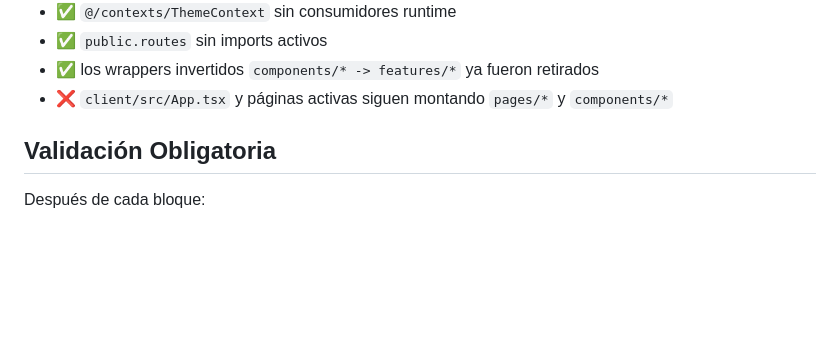
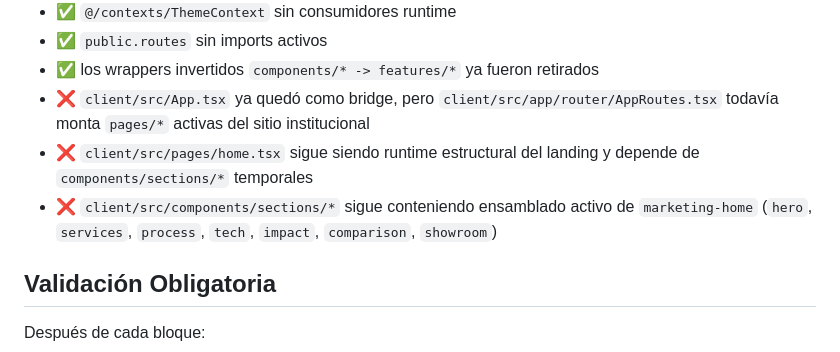
Before and after one commit to Tuwebai/tuwebai, a Markdown page: docs/FINAL_RUNTIME_SUBSTITUTION_PLAN.md, the part around the change. Drawn GitHub-style; blank space fills up the shorter version.

Commit message:
docs: record remaining phase 6 blockers

```diff
--- a/docs/FINAL_RUNTIME_SUBSTITUTION_PLAN.md
+++ b/docs/FINAL_RUNTIME_SUBSTITUTION_PLAN.md
@@ -210,7 +210,9 @@ Resultado actual de la re-auditoría:
 - ✅ `@/contexts/ThemeContext` sin consumidores runtime
 - ✅ `public.routes` sin imports activos
 - ✅ los wrappers invertidos `components/* -> features/*` ya fueron retirados
-- ❌ `client/src/App.tsx` y páginas activas siguen montando `pages/*` y `components/*`
+- ❌ `client/src/App.tsx` ya quedó como bridge, pero `client/src/app/router/AppRoutes.tsx` todavía monta `pages/*` activas del sitio institucional
+- ❌ `client/src/pages/home.tsx` sigue siendo runtime estructural del landing y depende de `components/sections/*` temporales
+- ❌ `client/src/components/sections/*` sigue conteniendo ensamblado activo de `marketing-home` (`hero`, `services`, `process`, `tech`, `impact`, `comparison`, `showroom`)
 
 ## Validación Obligatoria
 
```
Also changed, not shown: audit-tuweai.md (+1 -0 lines), docs/UI_RUNTIME_FINALIZATION_PLAN.md (+1 -0 lines).
